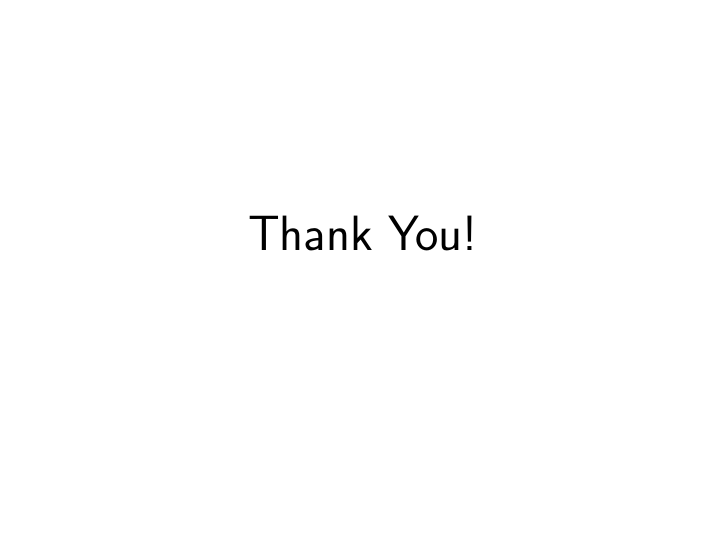
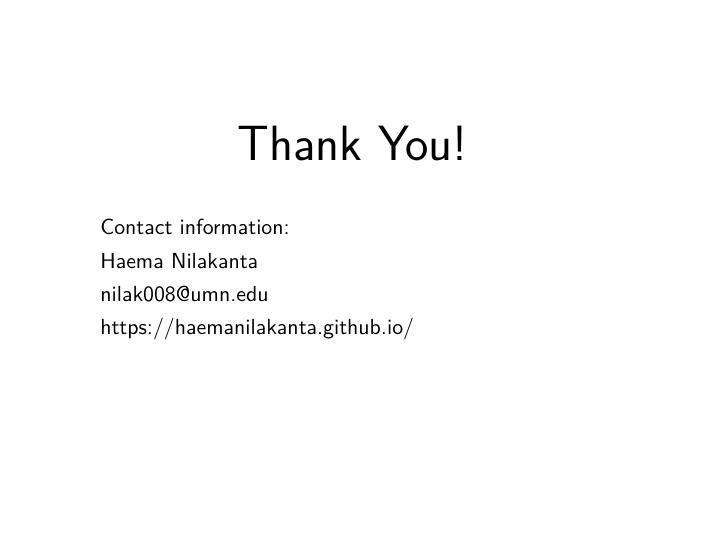
Before and after one commit to rnorthconference/2020Talks, an R Markdown document (Nilakanta/BeingBilingual_noRth_2020.Rmd): page 22 of 22. The pictures show the output file Nilakanta/BeingBilingual_noRth_2020.pdf that the author committed with the source.

Commit message:
Add files via upload

```diff
--- a/Nilakanta/BeingBilingual_noRth_2020.Rmd
+++ b/Nilakanta/BeingBilingual_noRth_2020.Rmd
@@ -214,3 +214,11 @@ Run through example if time permits
 \centering
 \Huge
 Thank You!
+ \bigskip
+\normalsize
+\begin{itemize}
+  \item[] Contact information:
+  \item[] Haema Nilakanta
+  \item[] nilak008@umn.edu
+  \item[] https://haemanilakanta.github.io/
+\end{itemize}
```
Also changed, not shown: Nilakanta/BeingBilingual_noRth_2020.pdf.
